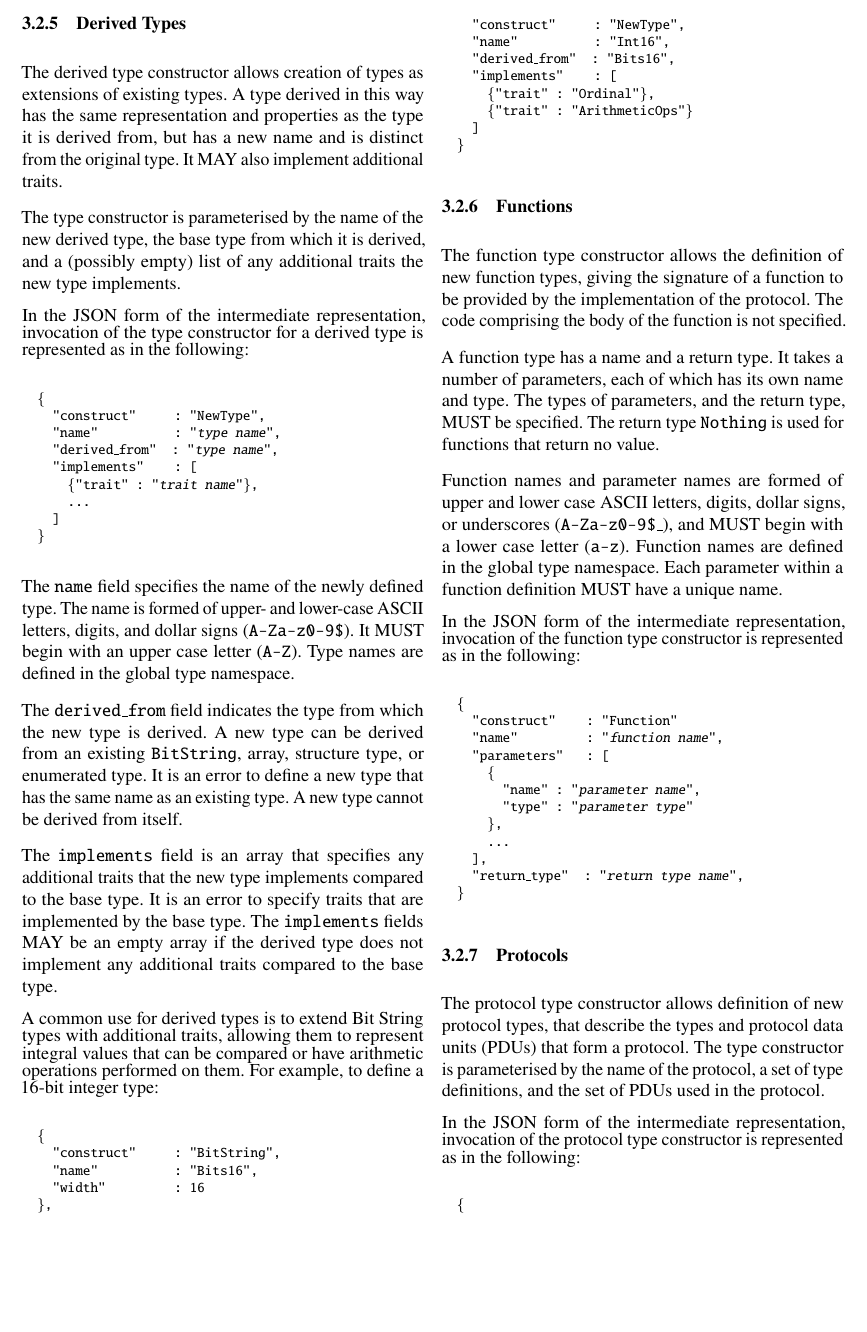
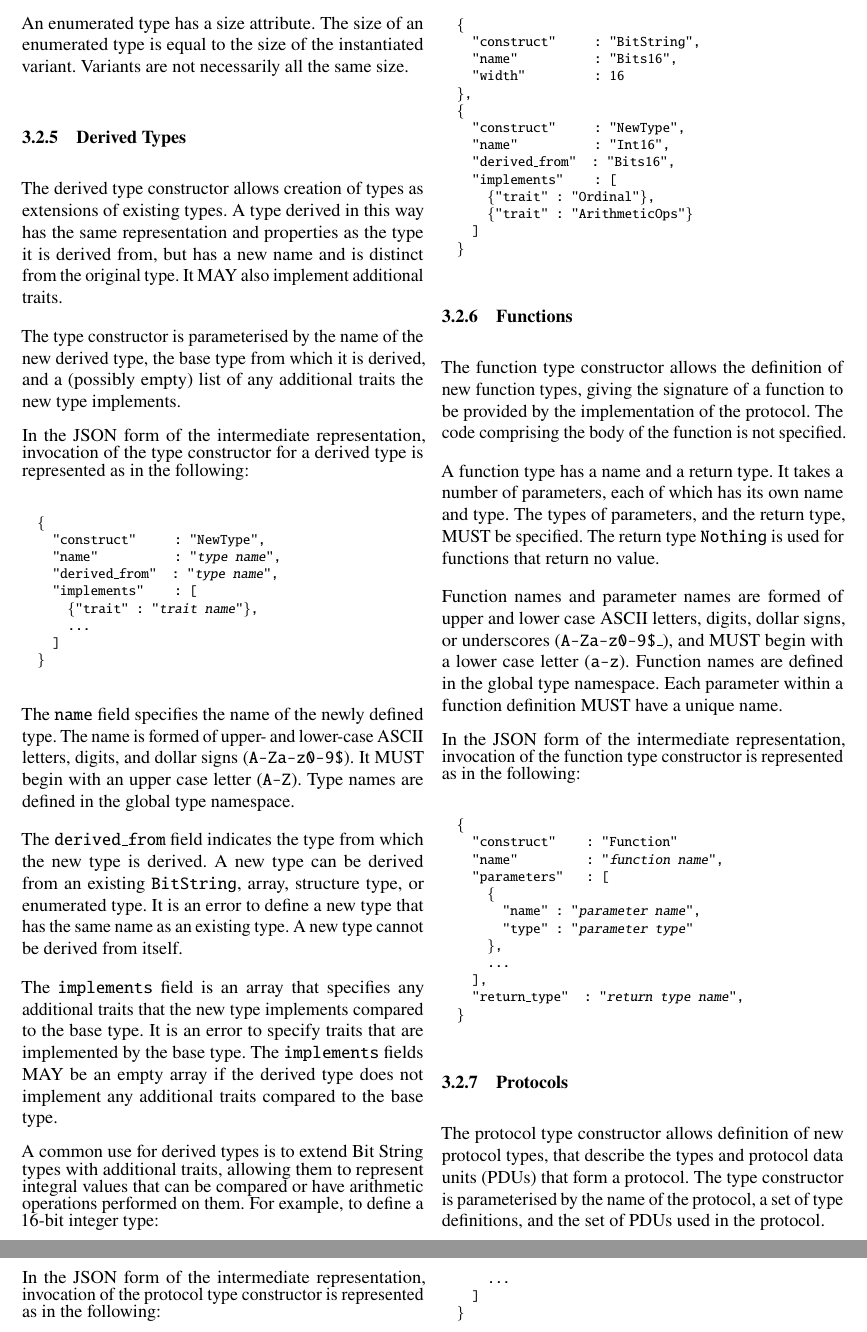
Before and after one commit to DavidSouthgate/improving-protocol-standards, a LaTeX paper (notes/ir.tex): part of page 6 of 9 before the commit and two parts of pages 6 and 7 of 9 after it, the two joined at a grey line, cut at the place of the change, the shorter picture padded with empty space. Compiled offline with pdfLaTeX.

Commit message:
Specify size attribute for enums

```diff
--- a/notes/ir.tex
+++ b/notes/ir.tex
@@ -681,6 +681,10 @@ an enumerated type have their own types, but are otherwise unnamed.
 Variants can be of BitString, array, structure type, or enumerated type, or
 a type derived from such a type.
 
+An enumerated type has a size attribute. The size of an enumerated type
+is equal to the size of the instantiated variant. Variants are not
+necessarily all the same size.
+
 % - - - - - - - - - - - - - - - - - - - - - - - - - - - - - - - - - - - - - - - - - - - - - - - - -
 \subsubsection{Derived Types}
 
```
